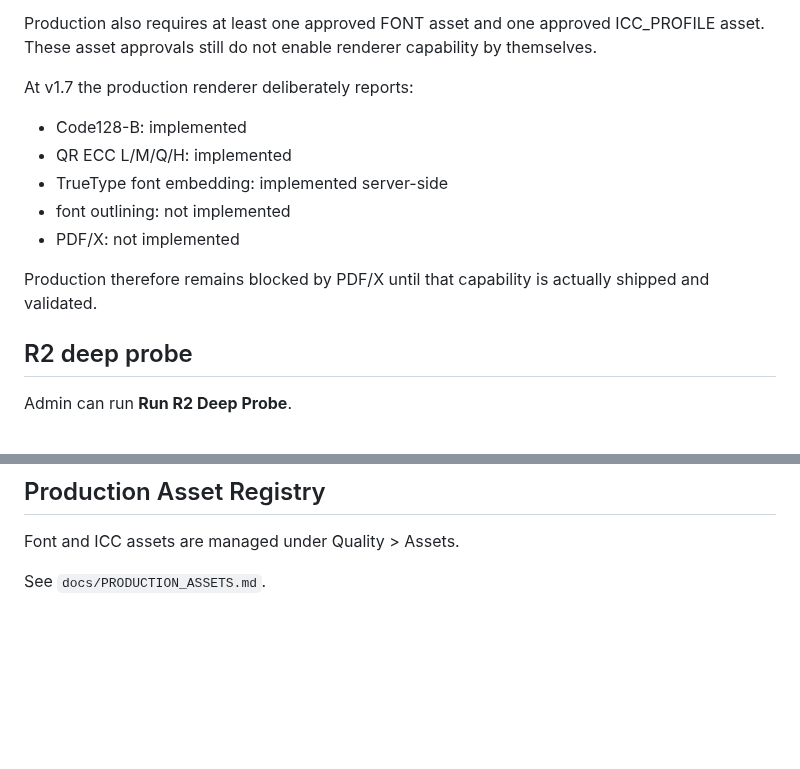
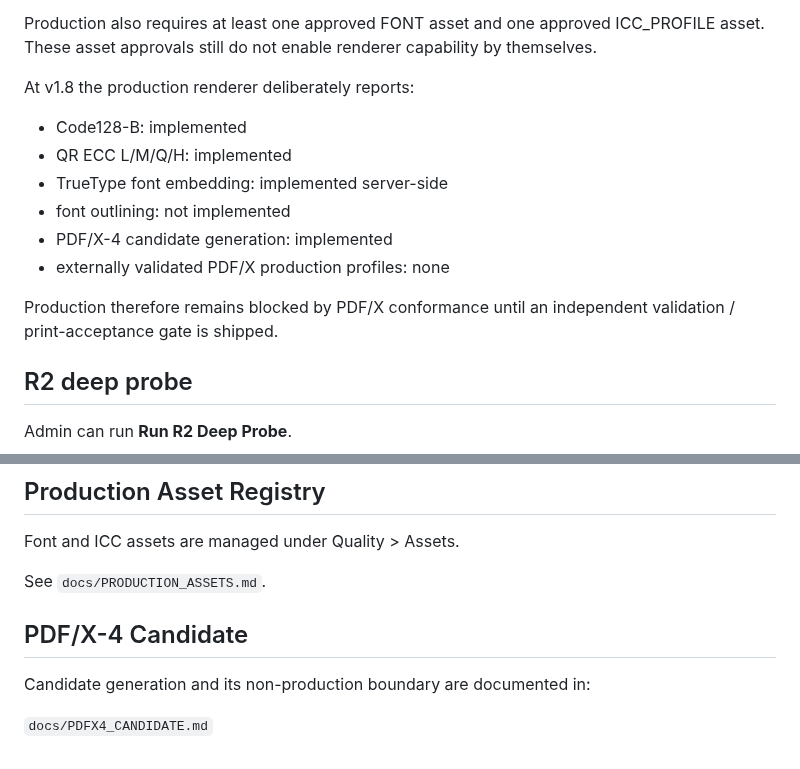
Before and after one commit to guodongbuding66-spec/carton-artwork-studio, a Markdown page: docs/STAGING_READINESS.md, 2 parts joined by grey strips. Rendered like a GitHub page; blank space fills up the shorter version.

Commit message:
docs: update readiness boundary for PDF/X-4 candidate

```diff
--- a/docs/STAGING_READINESS.md
+++ b/docs/STAGING_READINESS.md
@@ -51,15 +51,16 @@ Policy JSON cannot claim a renderer feature that does not exist.
 
 Production also requires at least one approved FONT asset and one approved ICC_PROFILE asset. These asset approvals still do not enable renderer capability by themselves.
 
-At v1.7 the production renderer deliberately reports:
+At v1.8 the production renderer deliberately reports:
 
 - Code128-B: implemented
 - QR ECC L/M/Q/H: implemented
 - TrueType font embedding: implemented server-side
 - font outlining: not implemented
-- PDF/X: not implemented
+- PDF/X-4 candidate generation: implemented
+- externally validated PDF/X production profiles: none
 
-Production therefore remains blocked by PDF/X until that capability is actually shipped and validated.
+Production therefore remains blocked by PDF/X conformance until an independent validation / print-acceptance gate is shipped.
 
 ## R2 deep probe
 
@@ -140,3 +141,10 @@ The full application-level readiness check is performed after sign-in by an Admi
 Font and ICC assets are managed under Quality > Assets.
 
 See `docs/PRODUCTION_ASSETS.md`.
+
+
+## PDF/X-4 Candidate
+
+Candidate generation and its non-production boundary are documented in:
+
+`docs/PDFX4_CANDIDATE.md`
```
